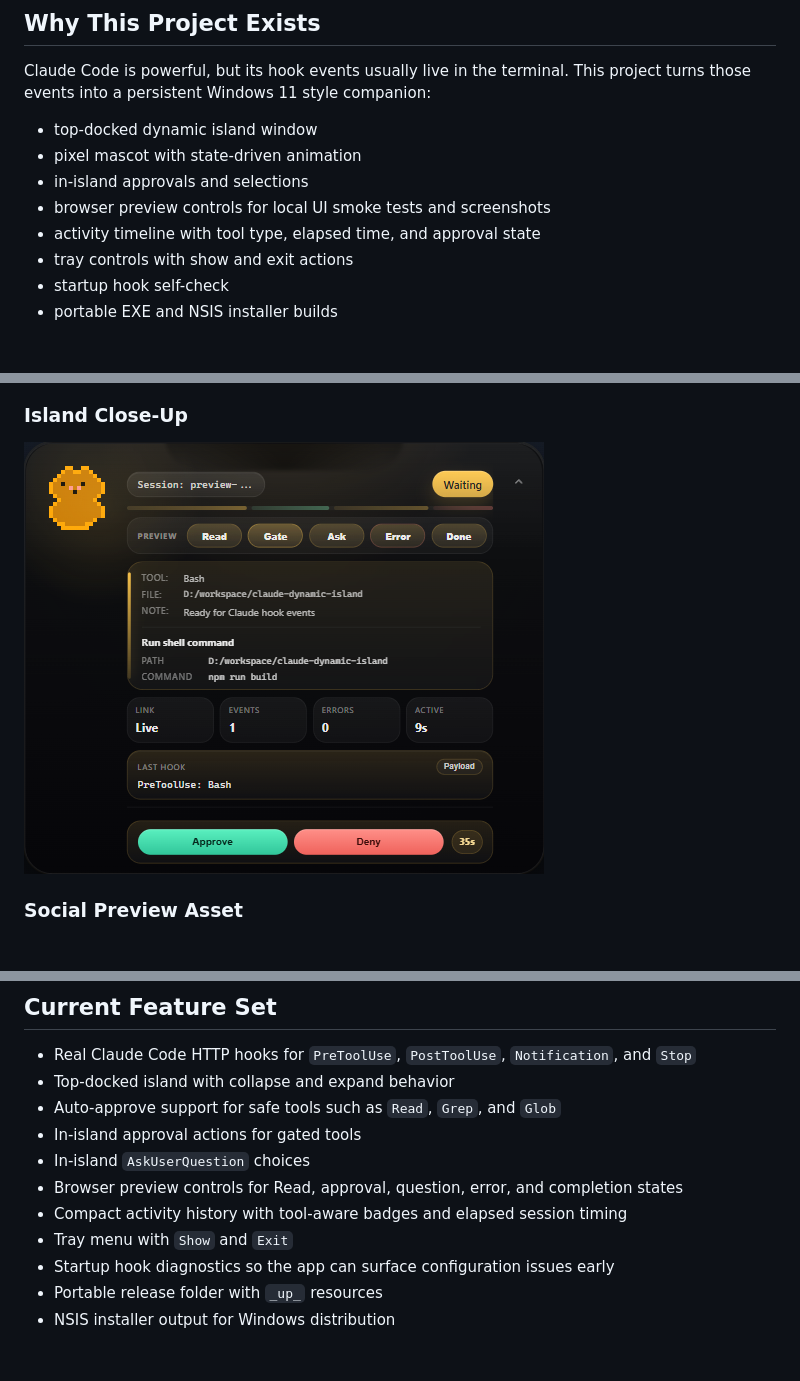
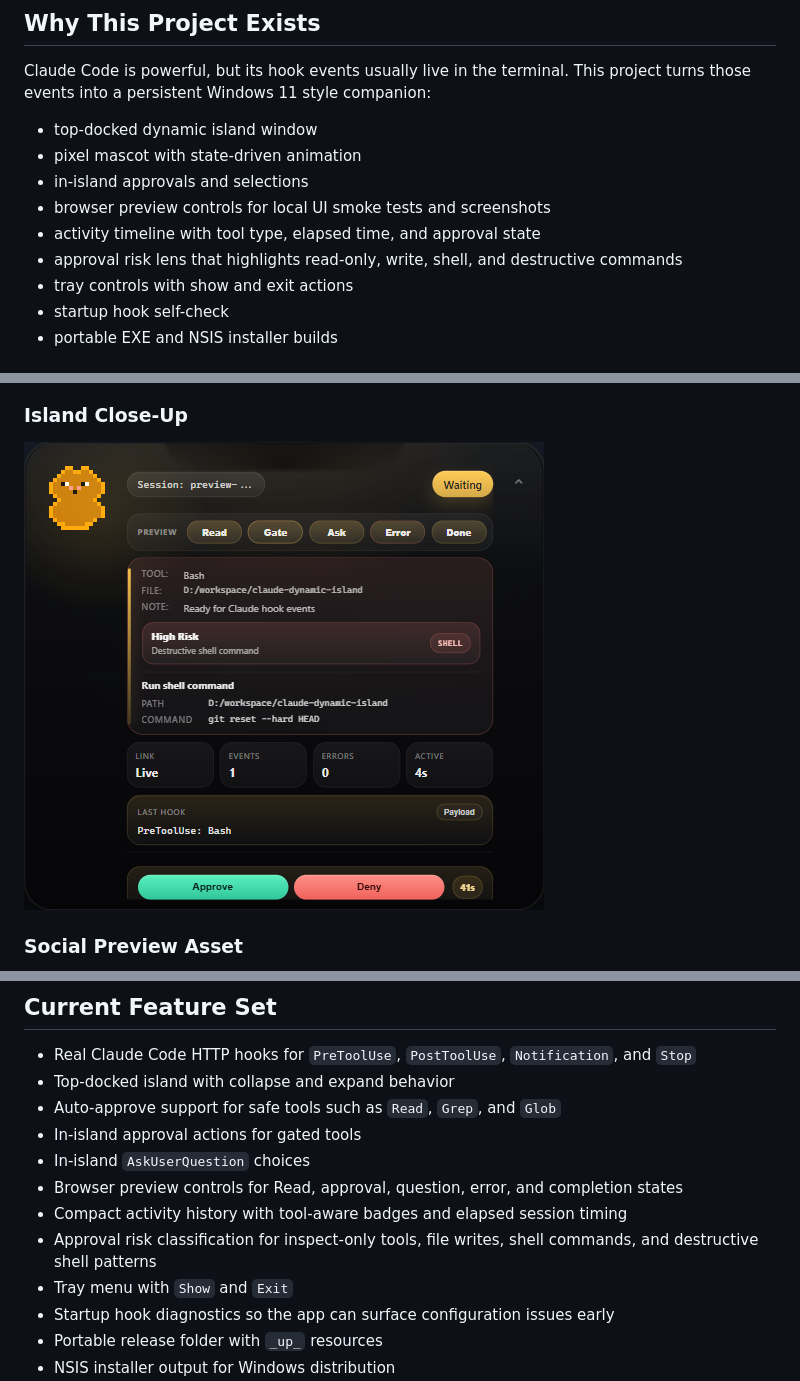
Before and after one commit to zxygeitio/claude-dynamic-island, a Markdown page: README.md, 3 parts joined by grey strips. GitHub-like rendering; pictures changed too: docs/images/island-inline.png; blank space fills up the shorter version.

Commit message:
Add approval risk lens

```diff
--- a/README.md
+++ b/README.md
@@ -15,6 +15,7 @@ Claude Code is powerful, but its hook events usually live in the terminal. This
 - in-island approvals and selections
 - browser preview controls for local UI smoke tests and screenshots
 - activity timeline with tool type, elapsed time, and approval state
+- approval risk lens that highlights read-only, write, shell, and destructive commands
 - tray controls with show and exit actions
 - startup hook self-check
 - portable EXE and NSIS installer builds
@@ -42,6 +43,7 @@ Claude Code is powerful, but its hook events usually live in the terminal. This
 - In-island `AskUserQuestion` choices
 - Browser preview controls for Read, approval, question, error, and completion states
 - Compact activity history with tool-aware badges and elapsed session timing
+- Approval risk classification for inspect-only tools, file writes, shell commands, and destructive shell patterns
 - Tray menu with `Show` and `Exit`
 - Startup hook diagnostics so the app can surface configuration issues early
 - Portable release folder with `_up_` resources
```
Also changed, not shown: 7 other files.
